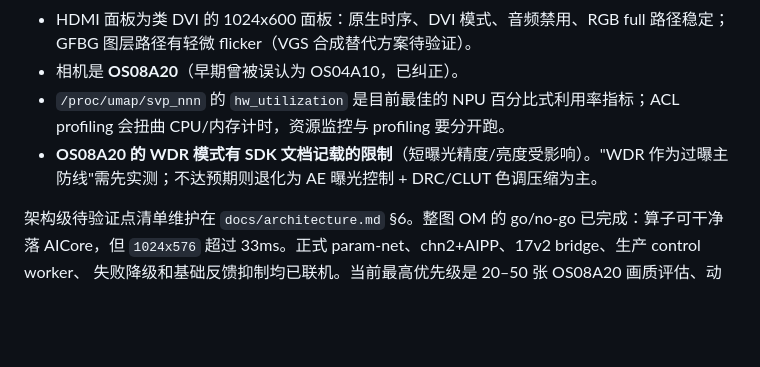
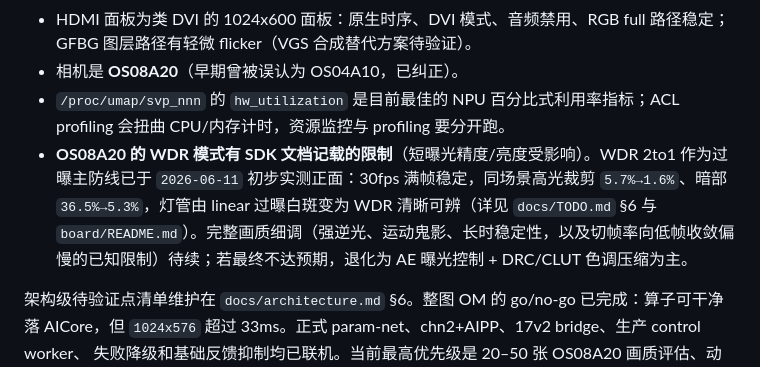
Before and after one commit to gugugu531/Hispark_SocChina_2026, a Markdown page: AGENTS.md, the part around the change. GitHub-like rendering; blank space fills up the shorter version.

```diff
--- a/AGENTS.md
+++ b/AGENTS.md
@@ -184,7 +184,7 @@ Web Portal
 - HDMI 面板为类 DVI 的 1024x600 面板：原生时序、DVI 模式、音频禁用、RGB full 路径稳定；GFBG 图层路径有轻微 flicker（VGS 合成替代方案待验证）。
 - 相机是 **OS08A20**（早期曾被误认为 OS04A10，已纠正）。
 - `/proc/umap/svp_nnn` 的 `hw_utilization` 是目前最佳的 NPU 百分比式利用率指标；ACL profiling 会扭曲 CPU/内存计时，资源监控与 profiling 要分开跑。
-- **OS08A20 的 WDR 模式有 SDK 文档记载的限制**（短曝光精度/亮度受影响）。"WDR 作为过曝主防线"需先实测；不达预期则退化为 AE 曝光控制 + DRC/CLUT 色调压缩为主。
+- **OS08A20 的 WDR 模式有 SDK 文档记载的限制**（短曝光精度/亮度受影响）。WDR 2to1 作为过曝主防线已于 `2026-06-11` 初步实测正面：30fps 满帧稳定，同场景高光裁剪 `5.7%→1.6%`、暗部 `36.5%→5.3%`，灯管由 linear 过曝白斑变为 WDR 清晰可辨（详见 `docs/TODO.md` §6 与 `board/README.md`）。完整画质细调（强逆光、运动鬼影、长时稳定性，以及切帧率向低帧收敛偏慢的已知限制）待续；若最终不达预期，退化为 AE 曝光控制 + DRC/CLUT 色调压缩为主。
 
 架构级待验证点清单维护在 `docs/architecture.md` §6。整图 OM 的 go/no-go 已完成：算子可干净落
 AICore，但 `1024x576` 超过 33ms。正式 param-net、chn2+AIPP、17v2 bridge、生产 control worker、
```
Also changed, not shown: docs/model-route-summary.md (+3 -1 lines).
